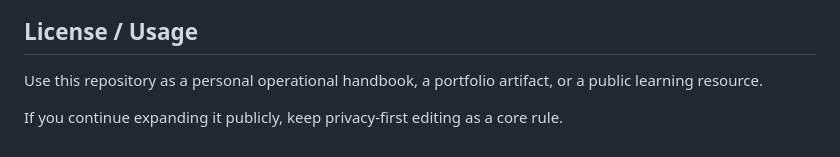
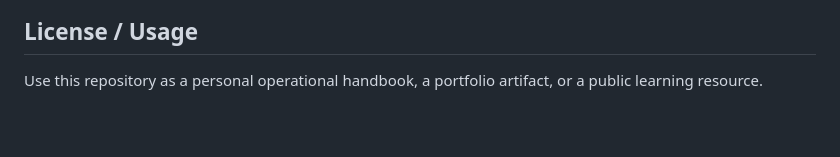
Before and after one commit to Yusuf-Kolayo/ops-field-guides, a Markdown page: README.md, the part around the change. GitHub-like rendering; blank space fills up the shorter version.

```diff
--- a/README.md
+++ b/README.md
@@ -136,5 +136,3 @@ http://localhost:8000/
 ## License / Usage
 
 Use this repository as a personal operational handbook, a portfolio artifact, or a public learning resource.
-
-If you continue expanding it publicly, keep privacy-first editing as a core rule.
```
